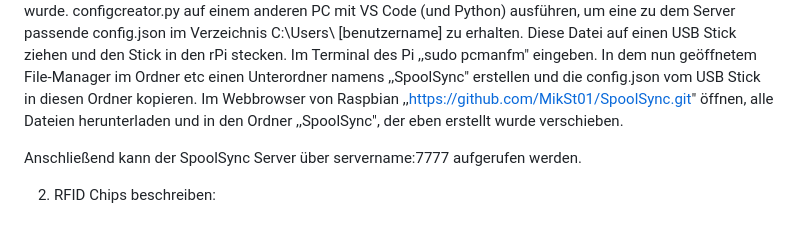
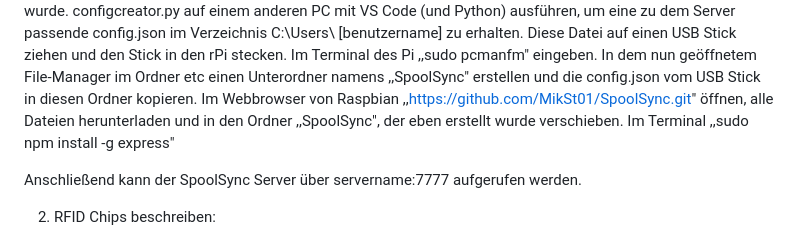
Before and after one commit to MikSt01/SpoolSync, a Markdown page: README.md, the part around the change. GitHub-like rendering.

```diff
--- a/README.md
+++ b/README.md
@@ -37,7 +37,7 @@ Warten, bis der Pi gebootet hat, und ein Terminal Fenster öffnen, ,,sudo apt-ge
 Dann ,,curl -sL https://deb.nodesource.com/setup_22.x | sudo -E bash -" eingeben, warten und anschließend ,,sudo apt-get install -y nodejs" ausführen und warten, bis die Installation abgeschlossen ist. ,,node -v" eingeben, kommt keine Fehlermeldung war die Installation erfolgreich.
 Mit ,,npm -v" prüfen, ob der Package Manager korrekt installiert wurde. configcreator.py auf einem anderen PC mit VS Code (und Python) ausführen, um eine zu dem Server passende config.json im Verzeichnis C:\Users\ [benutzername] zu erhalten.
 Diese Datei auf einen USB Stick ziehen und den Stick in den rPi stecken. Im Terminal des Pi ,,sudo pcmanfm" eingeben. In dem nun geöffnetem File-Manager im Ordner etc einen Unterordner namens ,,SpoolSync" erstellen und die config.json vom USB Stick in diesen Ordner kopieren.
-Im Webbrowser von Raspbian ,,https://github.com/MikSt01/SpoolSync.git" öffnen, alle Dateien herunterladen und in den Ordner ,,SpoolSync", der eben erstellt wurde verschieben.
+Im Webbrowser von Raspbian ,,https://github.com/MikSt01/SpoolSync.git" öffnen, alle Dateien herunterladen und in den Ordner ,,SpoolSync", der eben erstellt wurde verschieben. Im Terminal ,,sudo npm install -g express"
 
 
 
```
